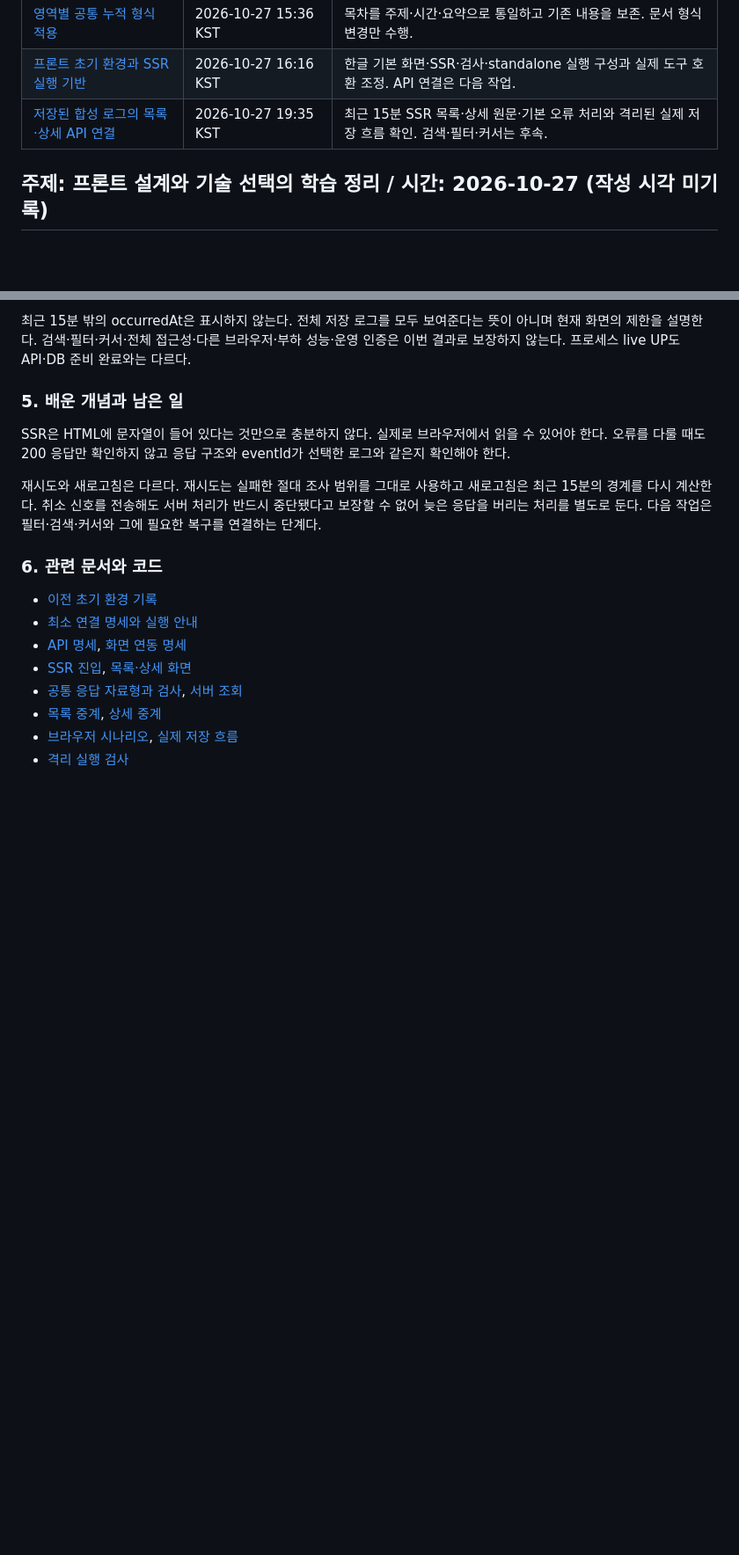
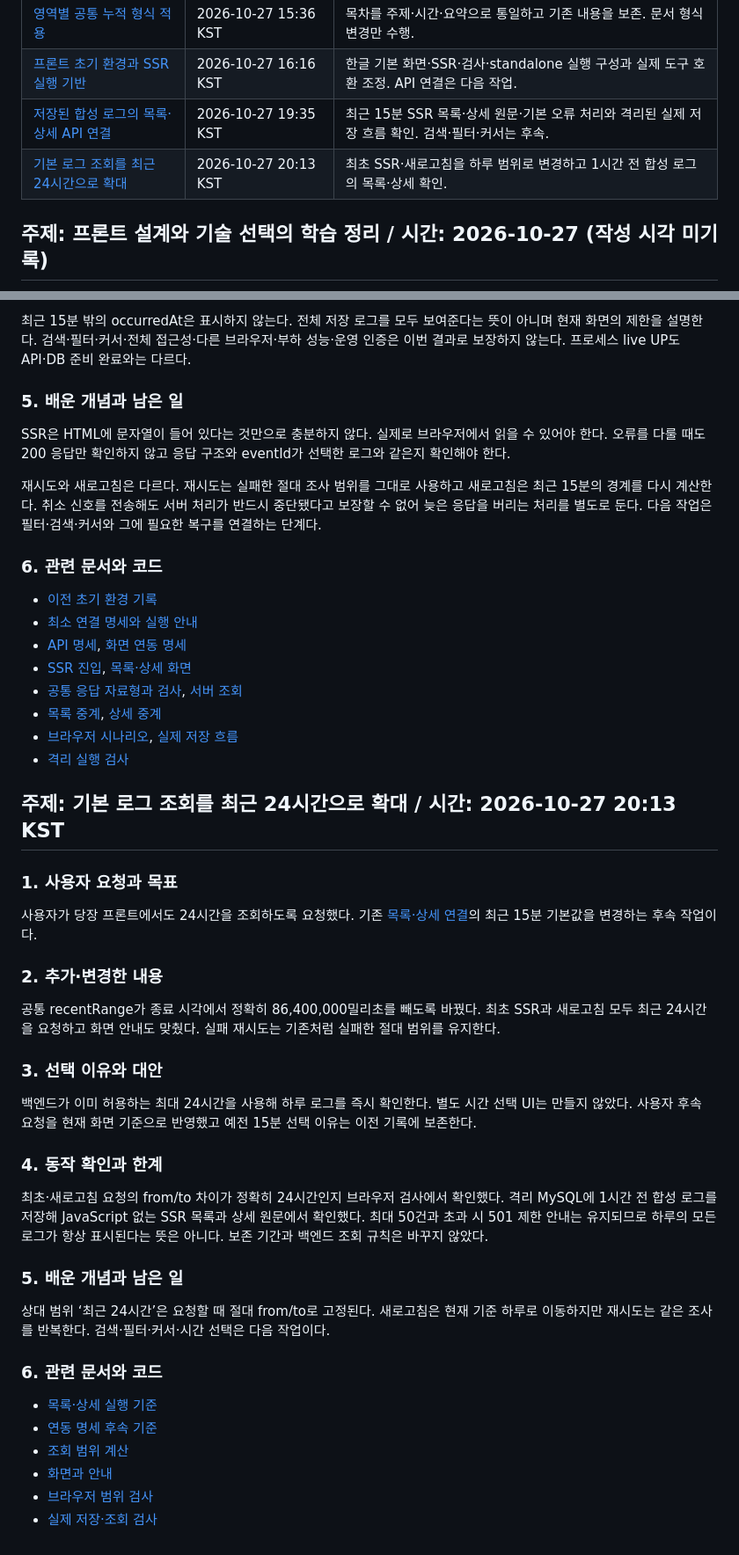
Before and after one commit to dpyorang/logscope, a Markdown page: docs/learning/frontend.md, 2 parts joined by grey strips. Shown at 88% size. Rendered like a GitHub page; blank space fills up the shorter version.

Commit message:
docs: 최근 24시간 조회 변경 학습 기록

```diff
--- a/docs/learning/frontend.md
+++ b/docs/learning/frontend.md
@@ -13,6 +13,7 @@
 | [영역별 공통 누적 형식 적용](#frontend-common-format-20261027) | 2026-10-27 15:36 KST | 목차를 주제·시간·요약으로 통일하고 기존 내용을 보존. 문서 형식 변경만 수행. |
 | [프론트 초기 환경과 SSR 실행 기반](#frontend-bootstrap-20261027) | 2026-10-27 16:16 KST | 한글 기본 화면·SSR·검사·standalone 실행 구성과 실제 도구 호환 조정. API 연결은 다음 작업. |
 | [저장된 합성 로그의 목록·상세 API 연결](#frontend-log-view-20261027) | 2026-10-27 19:35 KST | 최근 15분 SSR 목록·상세 원문·기본 오류 처리와 격리된 실제 저장 흐름 확인. 검색·필터·커서는 후속. |
+| [기본 로그 조회를 최근 24시간으로 확대](#frontend-24h-20261027) | 2026-10-27 20:13 KST | 최초 SSR·새로고침을 하루 범위로 변경하고 1시간 전 합성 로그의 목록·상세 확인. |
 
 <a id="frontend-foundation"></a>
 
@@ -389,3 +390,36 @@ SSR은 HTML에 문자열이 들어 있다는 것만으로 충분하지 않다.
 - [목록 중계](../../frontend/src/app/api/logs/route.ts), [상세 중계](../../frontend/src/app/api/logs/[eventId]/route.ts)
 - [브라우저 시나리오](../../frontend/tests/bootstrap.spec.ts), [실제 저장 흐름](../../frontend/tests/persisted.spec.ts)
 - [격리 실행 검사](../../scripts/verify-log-view.mjs)
+
+<a id="frontend-24h-20261027"></a>
+
+## 주제: 기본 로그 조회를 최근 24시간으로 확대 / 시간: 2026-10-27 20:13 KST
+
+### 1. 사용자 요청과 목표
+
+사용자가 당장 프론트에서도 24시간을 조회하도록 요청했다. 기존 [목록·상세 연결](#frontend-log-view-20261027)의 최근 15분 기본값을 변경하는 후속 작업이다.
+
+### 2. 추가·변경한 내용
+
+공통 recentRange가 종료 시각에서 정확히 86,400,000밀리초를 빼도록 바꿨다. 최초 SSR과 새로고침 모두 최근 24시간을 요청하고 화면 안내도 맞췄다. 실패 재시도는 기존처럼 실패한 절대 범위를 유지한다.
+
+### 3. 선택 이유와 대안
+
+백엔드가 이미 허용하는 최대 24시간을 사용해 하루 로그를 즉시 확인한다. 별도 시간 선택 UI는 만들지 않았다. 사용자 후속 요청을 현재 화면 기준으로 반영했고 예전 15분 선택 이유는 이전 기록에 보존한다.
+
+### 4. 동작 확인과 한계
+
+최초·새로고침 요청의 from/to 차이가 정확히 24시간인지 브라우저 검사에서 확인했다. 격리 MySQL에 1시간 전 합성 로그를 저장해 JavaScript 없는 SSR 목록과 상세 원문에서 확인했다. 최대 50건과 초과 시 501 제한 안내는 유지되므로 하루의 모든 로그가 항상 표시된다는 뜻은 아니다. 보존 기간과 백엔드 조회 규칙은 바꾸지 않았다.
+
+### 5. 배운 개념과 남은 일
+
+상대 범위 ‘최근 24시간’은 요청할 때 절대 from/to로 고정된다. 새로고침은 현재 기준 하루로 이동하지만 재시도는 같은 조사를 반복한다. 검색·필터·커서·시간 선택은 다음 작업이다.
+
+### 6. 관련 문서와 코드
+
+- [목록·상세 실행 기준](../frontend-log-view.md)
+- [연동 명세 후속 기준](../contracts/frontend-integration-draft.md)
+- [조회 범위 계산](../../frontend/src/lib/logs.ts)
+- [화면과 안내](../../frontend/src/components/log-explorer.tsx)
+- [브라우저 범위 검사](../../frontend/tests/bootstrap.spec.ts)
+- [실제 저장·조회 검사](../../frontend/tests/persisted.spec.ts)
```
